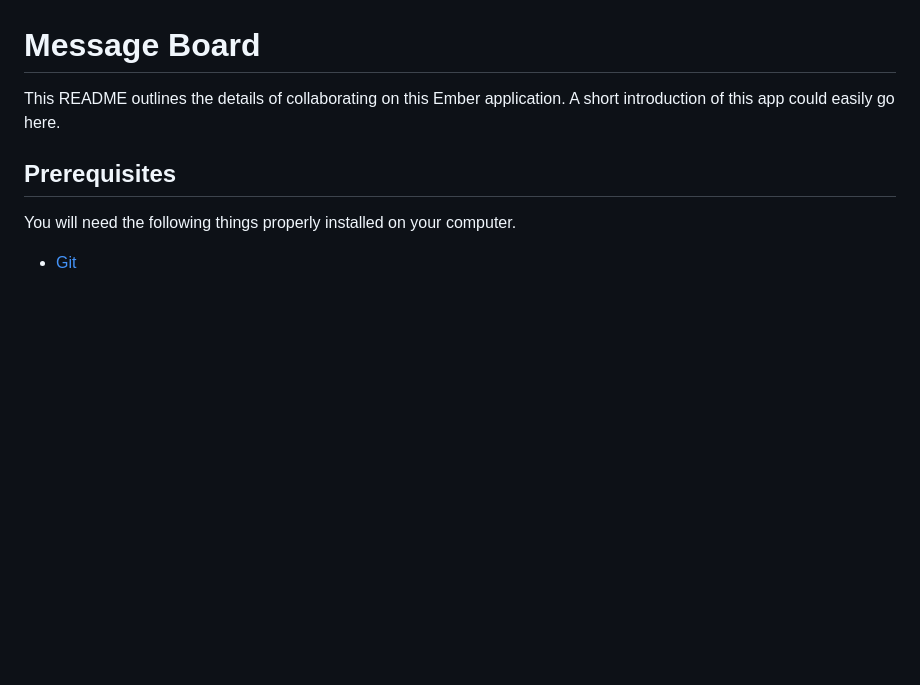
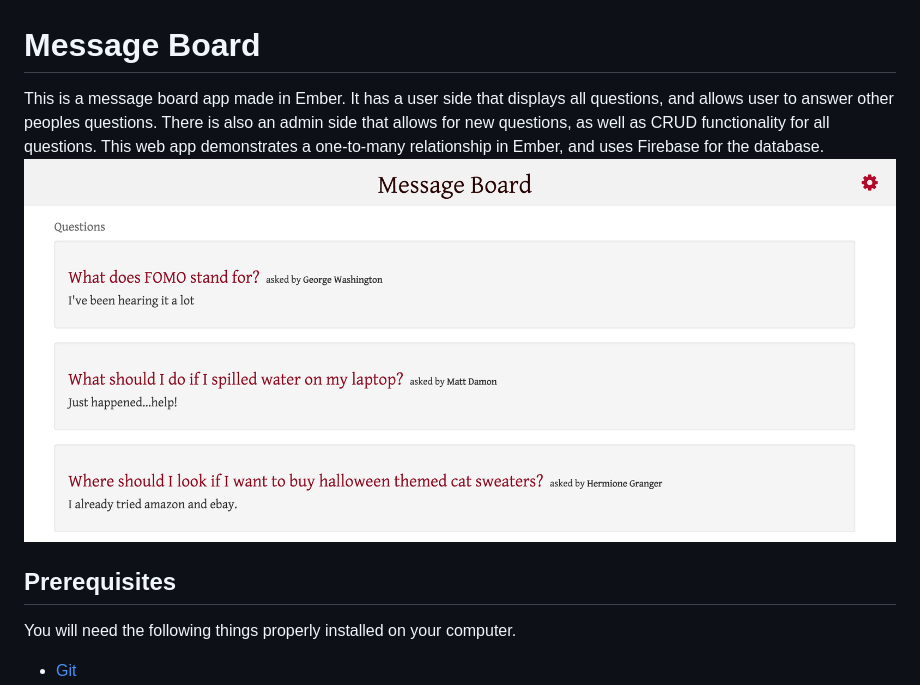
Before and after one commit to aimenkhakwani/message-board, a Markdown page: README.md, the part around the change. Drawn GitHub-style; pictures changed too: public/assets/img/screenshot.png (added); blank space fills up the shorter version.

Commit message:
Add a readme description

```diff
--- a/README.md
+++ b/README.md
@@ -1,7 +1,7 @@
 # Message Board
 
-This README outlines the details of collaborating on this Ember application.
-A short introduction of this app could easily go here.
+This is a message board app made in Ember. It has a user side that displays all questions, and allows user to answer other peoples questions. There is also an admin side that allows for new questions, as well as CRUD functionality for all questions. This web app demonstrates a one-to-many relationship in Ember, and uses Firebase for the database.
+<img src="public/assets/img/screenshot.png" alt="a screenshot of the site">
 
 ## Prerequisites
 
```
Also changed, not shown: 2 other files.
